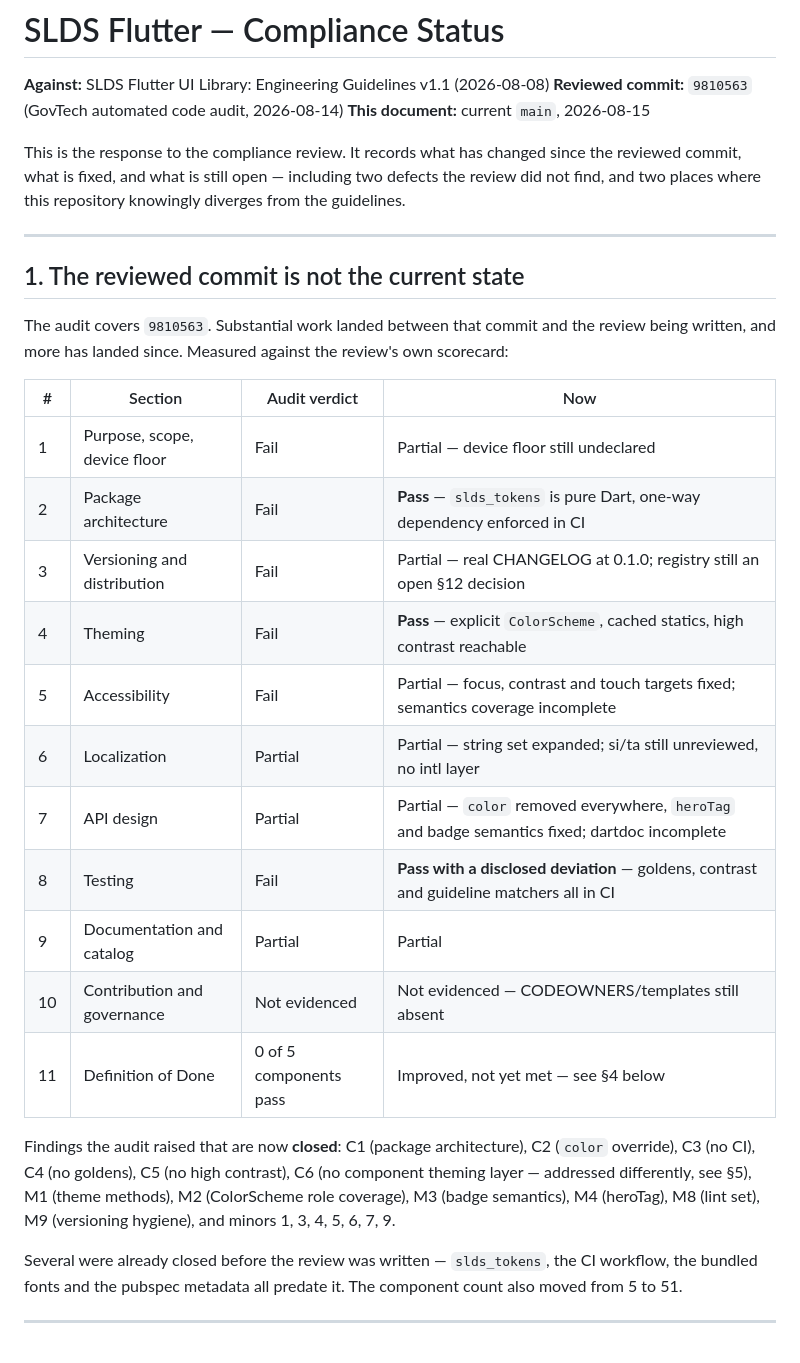
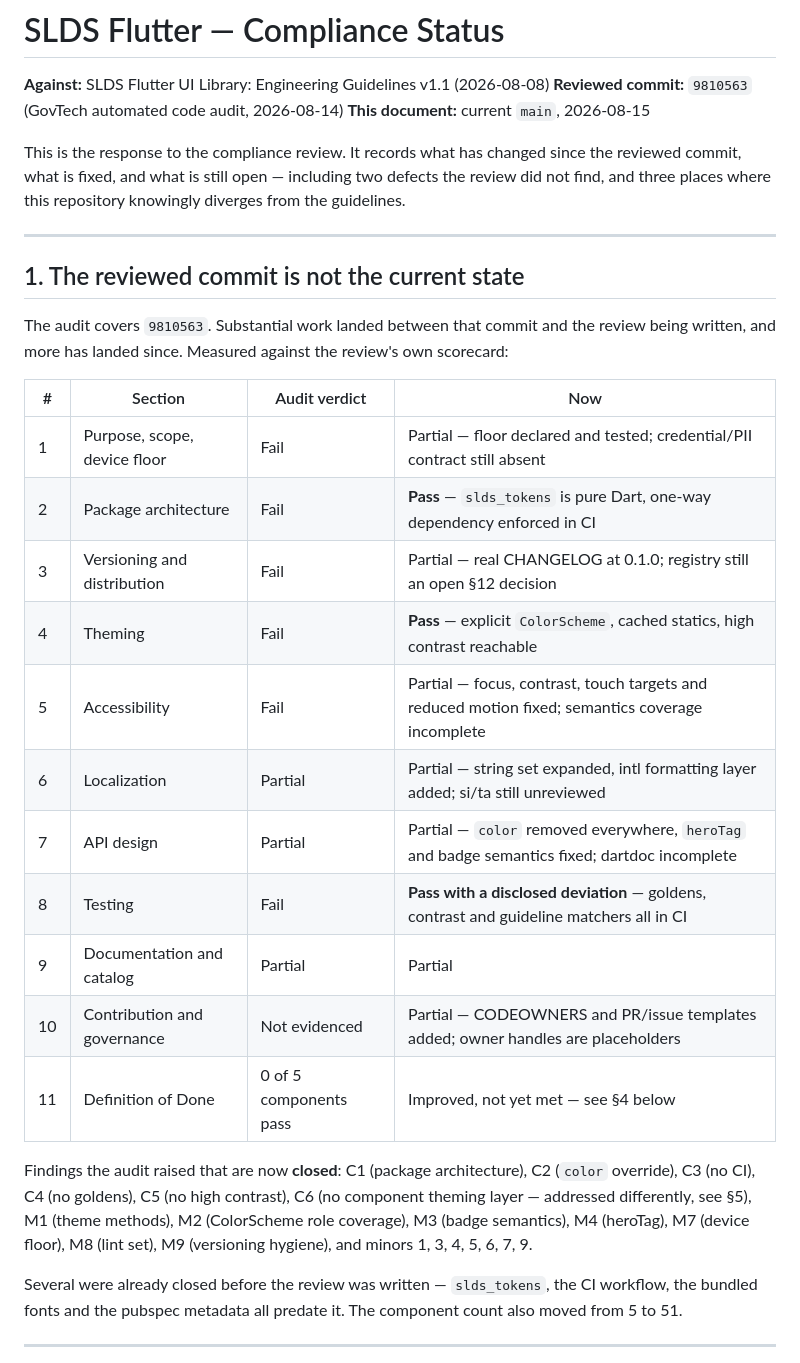
Before and after one commit to We-Are-Designers/SLDS-FLUTTER, a Markdown page: COMPLIANCE.md, the part around one of its changes. GitHub-like rendering.

```diff
--- a/COMPLIANCE.md
+++ b/COMPLIANCE.md
@@ -6,7 +6,7 @@
 
 This is the response to the compliance review. It records what has changed
 since the reviewed commit, what is fixed, and what is still open — including
-two defects the review did not find, and two places where this repository
+two defects the review did not find, and three places where this repository
 knowingly diverges from the guidelines.
 
 ---
@@ -19,23 +19,23 @@ review's own scorecard:
 
 | # | Section | Audit verdict | Now |
 |---|---------|---------------|-----|
-| 1 | Purpose, scope, device floor | Fail | Partial — device floor still undeclared |
+| 1 | Purpose, scope, device floor | Fail | Partial — floor declared and tested; credential/PII contract still absent |
 | 2 | Package architecture | Fail | **Pass** — `slds_tokens` is pure Dart, one-way dependency enforced in CI |
 | 3 | Versioning and distribution | Fail | Partial — real CHANGELOG at 0.1.0; registry still an open §12 decision |
 | 4 | Theming | Fail | **Pass** — explicit `ColorScheme`, cached statics, high contrast reachable |
-| 5 | Accessibility | Fail | Partial — focus, contrast and touch targets fixed; semantics coverage incomplete |
-| 6 | Localization | Partial | Partial — string set expanded; si/ta still unreviewed, no intl layer |
+| 5 | Accessibility | Fail | Partial — focus, contrast, touch targets and reduced motion fixed; semantics coverage incomplete |
+| 6 | Localization | Partial | Partial — string set expanded, intl formatting layer added; si/ta still unreviewed |
 | 7 | API design | Partial | Partial — `color` removed everywhere, `heroTag` and badge semantics fixed; dartdoc incomplete |
 | 8 | Testing | Fail | **Pass with a disclosed deviation** — goldens, contrast and guideline matchers all in CI |
 | 9 | Documentation and catalog | Partial | Partial |
-| 10 | Contribution and governance | Not evidenced | Not evidenced — CODEOWNERS/templates still absent |
+| 10 | Contribution and governance | Not evidenced | Partial — CODEOWNERS and PR/issue templates added; owner handles are placeholders |
 | 11 | Definition of Done | 0 of 5 components pass | Improved, not yet met — see §4 below |
 
 Findings the audit raised that are now **closed**: C1 (package architecture), C2 (`color` override),
 C3 (no CI), C4 (no goldens), C5 (no high contrast), C6 (no component theming
 layer — addressed differently, see §5), M1 (theme methods), M2 (ColorScheme
-role coverage), M3 (badge semantics), M4 (heroTag), M8 (lint set), M9
-(versioning hygiene), and minors 1, 3, 4, 5, 6, 7, 9.
+role coverage), M3 (badge semantics), M4 (heroTag), M7 (device floor), M8
+(lint set), M9 (versioning hygiene), and minors 1, 3, 4, 5, 6, 7, 9.
 
 Several were already closed before the review was written — `slds_tokens`,
 the CI workflow, the bundled fonts and the pubspec metadata all predate it.
```
Also changed, not shown: other parts of COMPLIANCE.md (+11 -14 lines).
